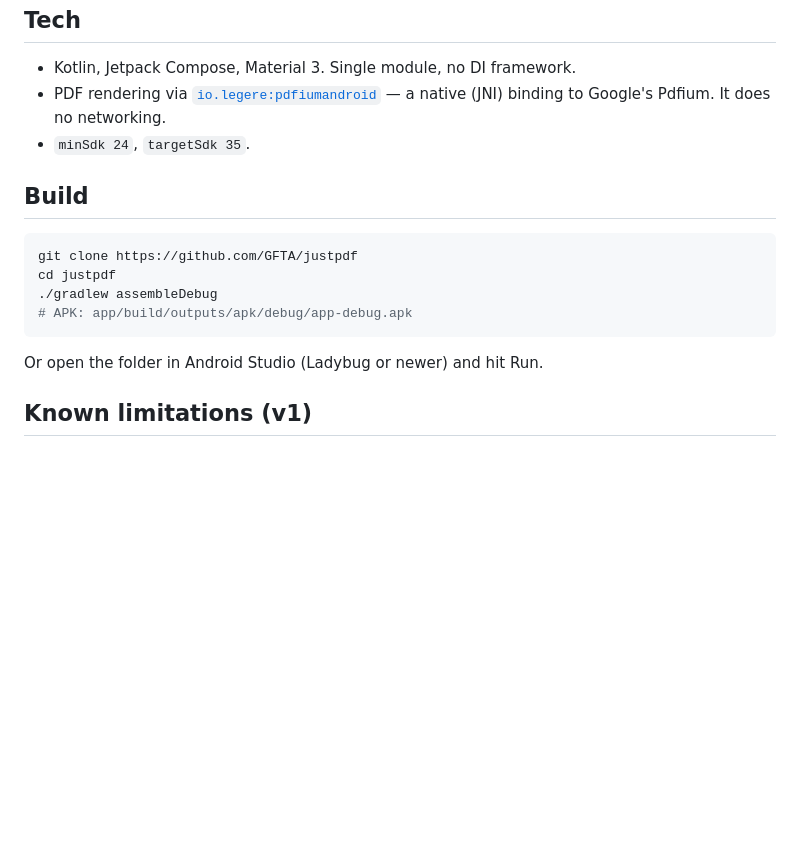
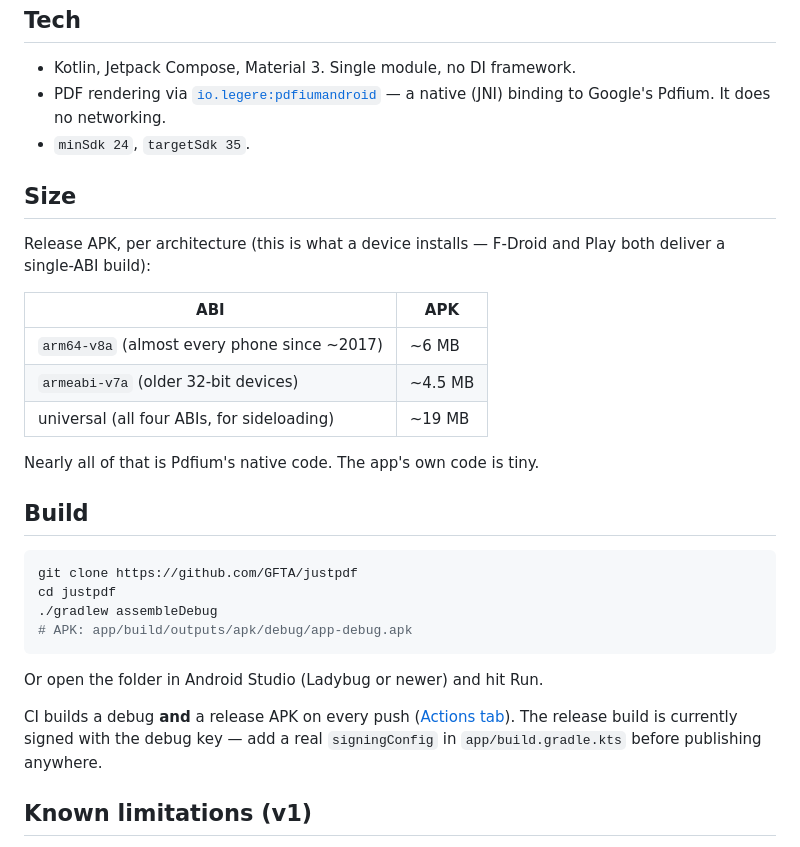
Before and after one commit to GFTA/justpdf, a Markdown page: README.md, the part around the change. GitHub-like rendering; blank space fills up the shorter version.

Commit message:
docs: real APK sizes and CI/signing notes
Co-Authored-By: Claude Sonnet 5 <noreply@anthropic.com>

````diff
--- a/README.md
+++ b/README.md
@@ -43,6 +43,19 @@ opposite of that.
   — a native (JNI) binding to Google's Pdfium. It does no networking.
 - `minSdk 24`, `targetSdk 35`.
 
+## Size
+
+Release APK, per architecture (this is what a device installs — F-Droid and Play
+both deliver a single-ABI build):
+
+| ABI | APK |
+|---|---|
+| `arm64-v8a` (almost every phone since ~2017) | ~6 MB |
+| `armeabi-v7a` (older 32-bit devices) | ~4.5 MB |
+| universal (all four ABIs, for sideloading) | ~19 MB |
+
+Nearly all of that is Pdfium's native code. The app's own code is tiny.
+
 ## Build
 
 ```bash
@@ -53,6 +66,11 @@ cd justpdf
 ```
 
 Or open the folder in Android Studio (Ladybug or newer) and hit Run.
+
+CI builds a debug **and** a release APK on every push
+([Actions tab](https://github.com/GFTA/justpdf/actions)). The release build is
+currently signed with the debug key — add a real `signingConfig` in
+`app/build.gradle.kts` before publishing anywhere.
 
 ## Known limitations (v1)
 
````
